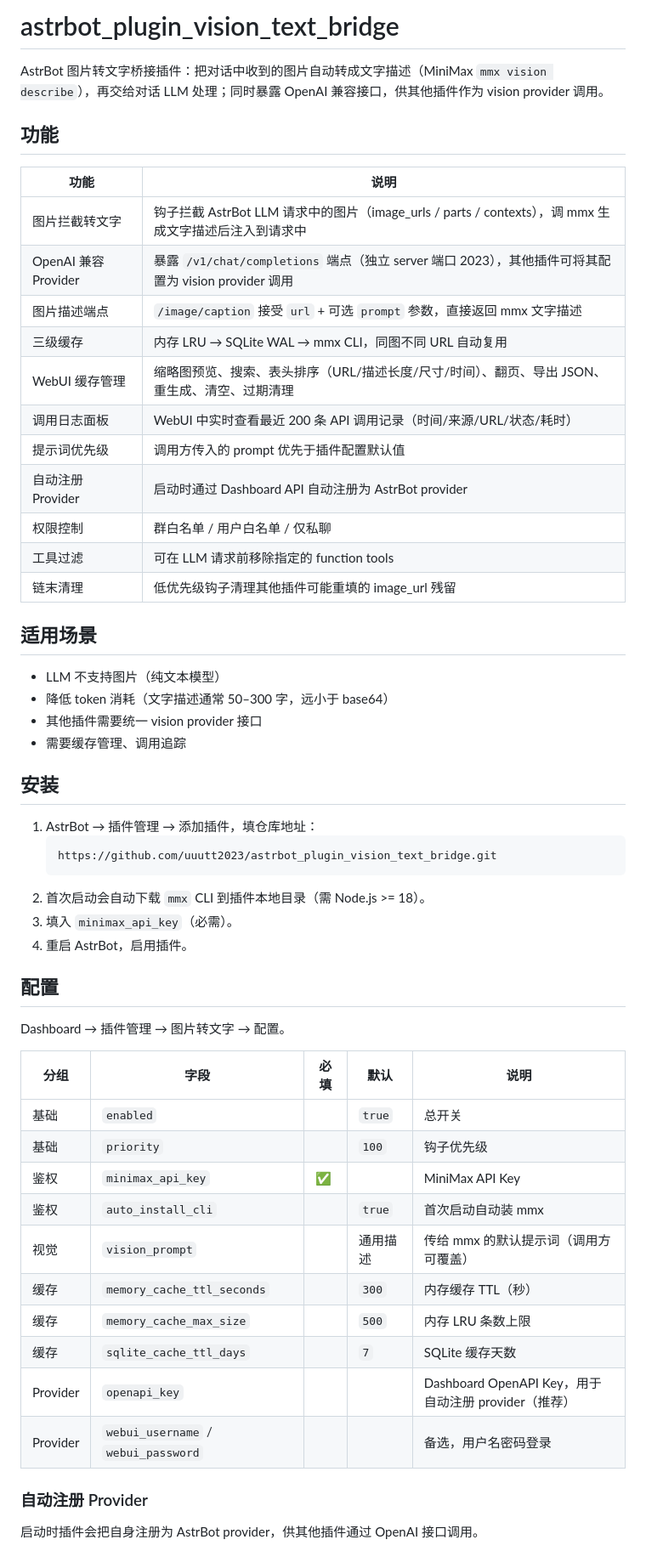
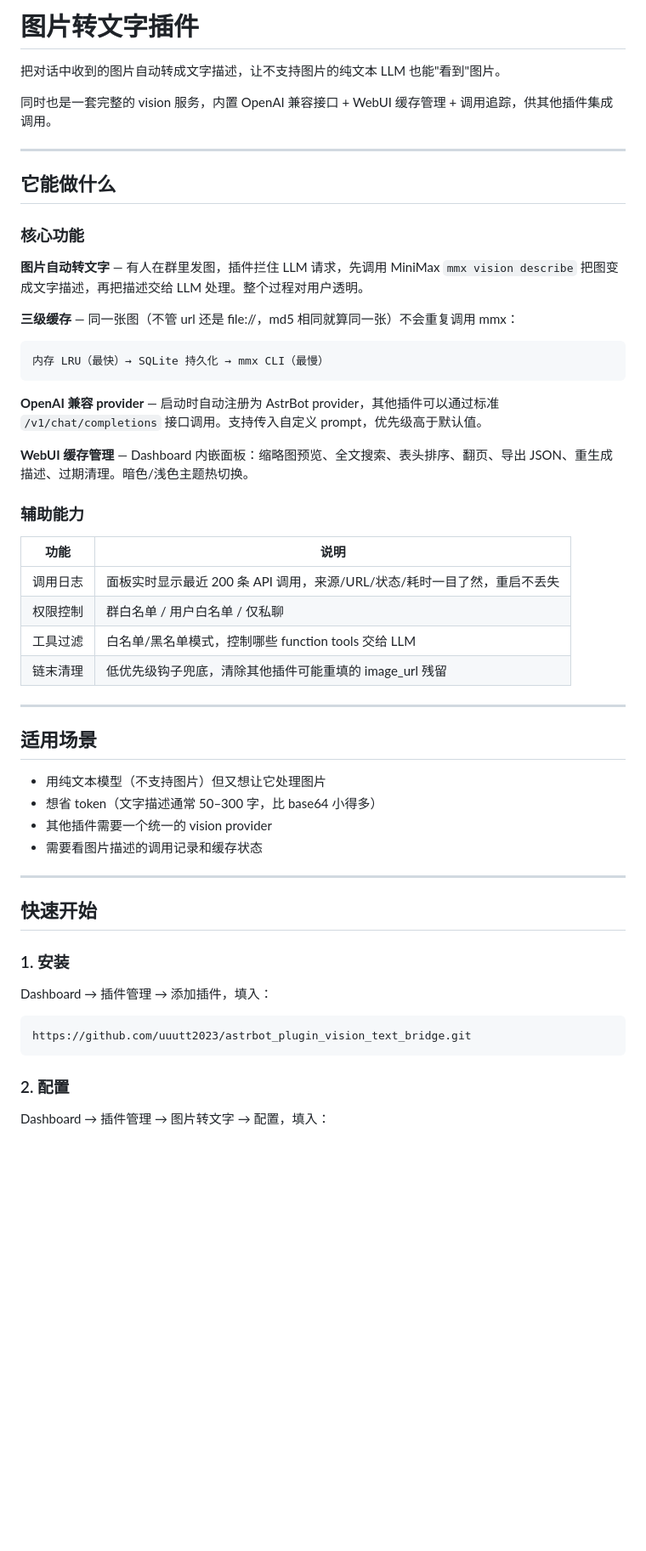
Before and after one commit to uuutt2023/astrbot_plugin_vision_text_bridge, a Markdown page: README.md, the part around one of its changes. Shown at 85% size. GitHub-like rendering; blank space fills up the shorter version.

````diff
--- a/README.md
+++ b/README.md
@@ -1,58 +1,58 @@
-# astrbot_plugin_vision_text_bridge
+# 图片转文字插件
 
-AstrBot 图片转文字桥接插件：把对话中收到的图片自动转成文字描述（MiniMax `mmx vision describe`），再交给对话 LLM 处理；同时暴露 OpenAI 兼容接口，供其他插件作为 vision provider 调用。
+把对话中收到的图片自动转成文字描述，让不支持图片的纯文本 LLM 也能"看到"图片。
 
-## 功能
+同时也是一套完整的 vision 服务，内置 OpenAI 兼容接口 + WebUI 缓存管理 + 调用追踪，供其他插件集成调用。
+
+---
+
+## 它能做什么
+
+### 核心功能
+
+**图片自动转文字** — 有人在群里发图，插件拦住 LLM 请求，先调用 MiniMax `mmx vision describe` 把图变成文字描述，再把描述交给 LLM 处理。整个过程对用户透明。
+
+**三级缓存** — 同一张图（不管 url 还是 file://，md5 相同就算同一张）不会重复调用 mmx：
+
+```
+内存 LRU（最快）→ SQLite 持久化 → mmx CLI（最慢）
+```
+
+**OpenAI 兼容 provider** — 启动时自动注册为 AstrBot provider，其他插件可以通过标准 `/v1/chat/completions` 接口调用。支持传入自定义 prompt，优先级高于默认值。
+
+**WebUI 缓存管理** — Dashboard 内嵌面板：缩略图预览、全文搜索、表头排序、翻页、导出 JSON、重生成描述、过期清理。暗色/浅色主题热切换。
+
+### 辅助能力
 
 | 功能 | 说明 |
 |------|------|
-| 图片拦截转文字 | 钩子拦截 AstrBot LLM 请求中的图片（image_urls / parts / contexts），调 mmx 生成文字描述后注入到请求中 |
-| OpenAI 兼容 Provider | 暴露 `/v1/chat/completions` 端点（独立 server 端口 2023），其他插件可将其配置为 vision provider 调用 |
-| 图片描述端点 | `/image/caption` 接受 `url` + 可选 `prompt` 参数，直接返回 mmx 文字描述 |
-| 三级缓存 | 内存 LRU → SQLite WAL → mmx CLI，同图不同 URL 自动复用 |
-| WebUI 缓存管理 | 缩略图预览、搜索、表头排序（URL/描述长度/尺寸/时间）、翻页、导出 JSON、重生成、清空、过期清理 |
-| 调用日志面板 | WebUI 中实时查看最近 200 条 API 调用记录（时间/来源/URL/状态/耗时） |
-| 提示词优先级 | 调用方传入的 prompt 优先于插件配置默认值 |
-| 自动注册 Provider | 启动时通过 Dashboard API 自动注册为 AstrBot provider |
+| 调用日志 | 面板实时显示最近 200 条 API 调用，来源/URL/状态/耗时一目了然，重启不丢失 |
 | 权限控制 | 群白名单 / 用户白名单 / 仅私聊 |
-| 工具过滤 | 可在 LLM 请求前移除指定的 function tools |
-| 链末清理 | 低优先级钩子清理其他插件可能重填的 image_url 残留 |
+| 工具过滤 | 白名单/黑名单模式，控制哪些 function tools 交给 LLM |
+| 链末清理 | 低优先级钩子兜底，清除其他插件可能重填的 image_url 残留 |
+
+---
 
 ## 适用场景
 
-- LLM 不支持图片（纯文本模型）
-- 降低 token 消耗（文字描述通常 50–300 字，远小于 base64）
-- 其他插件需要统一 vision provider 接口
-- 需要缓存管理、调用追踪
+- 用纯文本模型（不支持图片）但又想让它处理图片
+- 想省 token（文字描述通常 50–300 字，比 base64 小得多）
+- 其他插件需要一个统一的 vision provider
+- 需要看图片描述的调用记录和缓存状态
 
-## 安装
+---
 
-1. AstrBot → 插件管理 → 添加插件，填仓库地址：
-   ```
-   https://github.com/uuutt2023/astrbot_plugin_vision_text_bridge.git
-   ```
-2. 首次启动会自动下载 `mmx` CLI 到插件本地目录（需 Node.js >= 18）。
-3. 填入 `minimax_api_key`（必需）。
-4. 重启 AstrBot，启用插件。
+## 快速开始
 
-## 配置
+### 1. 安装
 
-Dashboard → 插件管理 → 图片转文字 → 配置。
+Dashboard → 插件管理 → 添加插件，填入：
 
-| 分组 | 字段 | 必填 | 默认 | 说明 |
-|------|------|------|------|------|
-| 基础 | `enabled` | | `true` | 总开关 |
-| 基础 | `priority` | | `100` | 钩子优先级 |
-| 鉴权 | `minimax_api_key` | ✅ | | MiniMax API Key |
-| 鉴权 | `auto_install_cli` | | `true` | 首次启动自动装 mmx |
-| 视觉 | `vision_prompt` | | 通用描述 | 传给 mmx 的默认提示词（调用方可覆盖） |
-| 缓存 | `memory_cache_ttl_seconds` | | `300` | 内存缓存 TTL（秒） |
-| 缓存 | `memory_cache_max_size` | | `500` | 内存 LRU 条数上限 |
-| 缓存 | `sqlite_cache_ttl_days` | | `7` | SQLite 缓存天数 |
-| Provider | `openapi_key` | | | Dashboard OpenAPI Key，用于自动注册 provider（推荐） |
-| Provider | `webui_username` / `webui_password` | | | 备选，用户名密码登录 |
+```
+https://github.com/uuutt2023/astrbot_plugin_vision_text_bridge.git
+```
 
-### 自动注册 Provider
+### 2. 配置
 
-启动时插件会把自身注册为 AstrBot provider，供其他插件通过 OpenAI 接口调用。
+Dashboard → 插件管理 → 图片转文字 → 配置，填入：
 
````
Also changed, not shown: other parts of README.md (+270 -78 lines).
